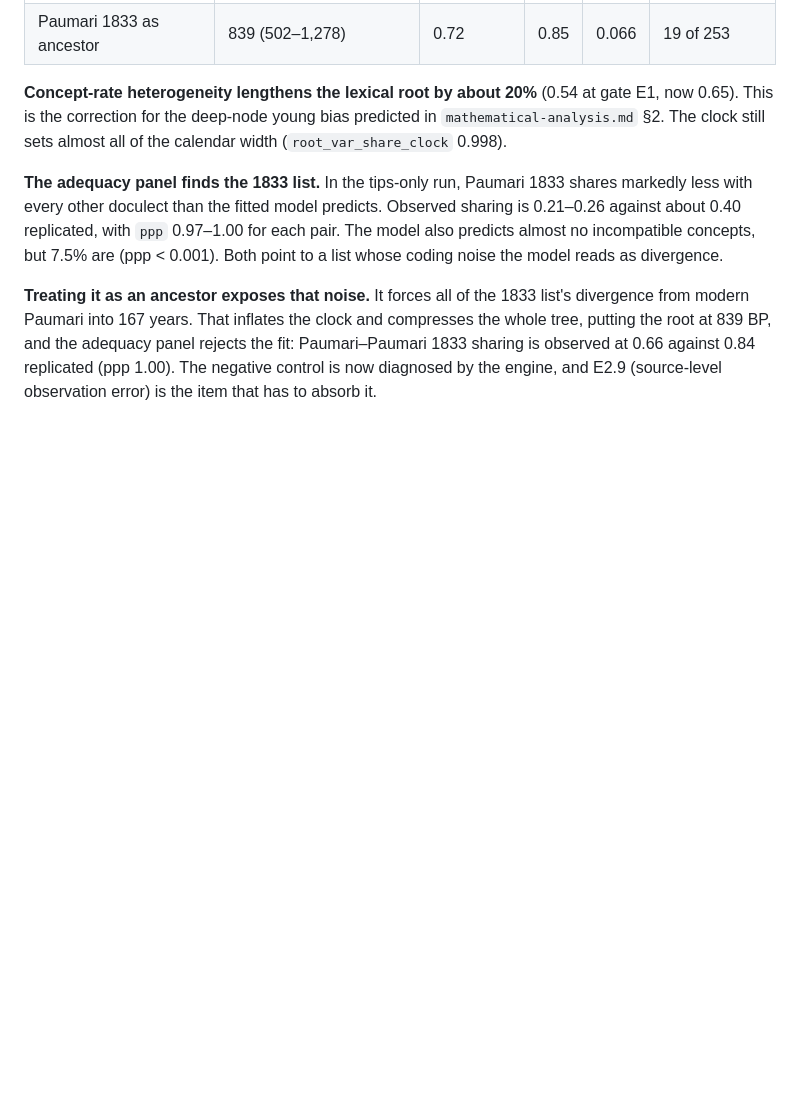
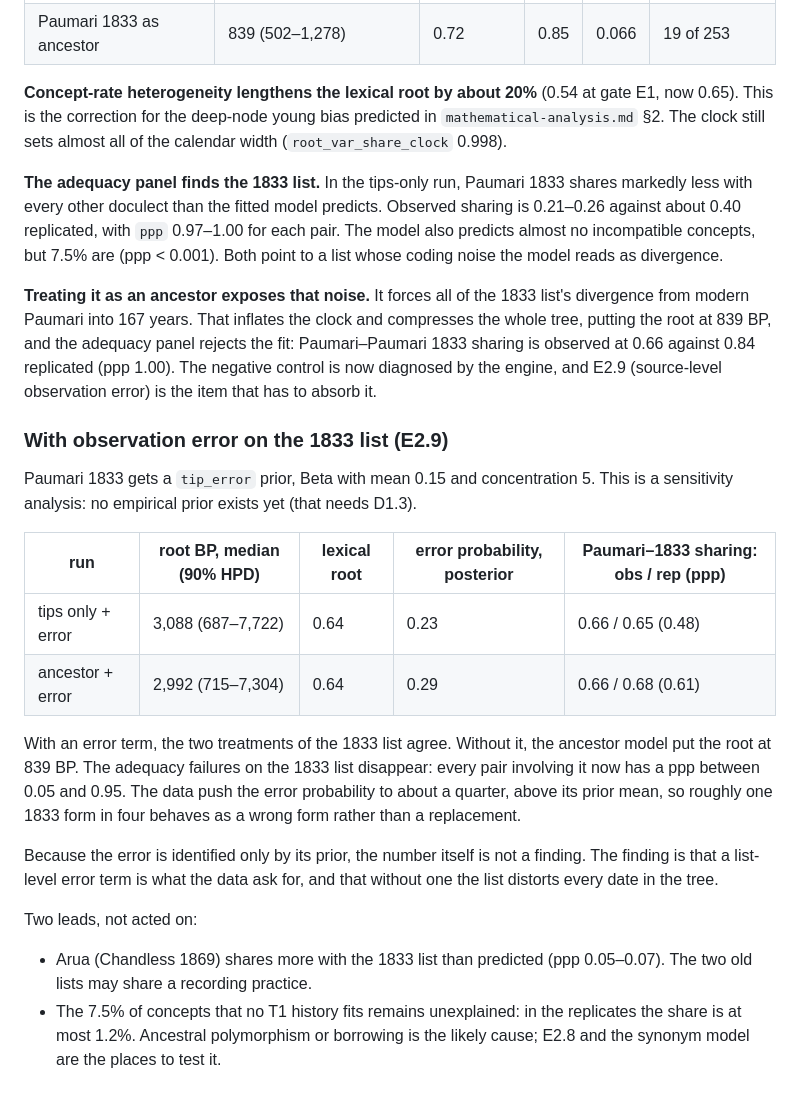
Before and after one commit to tresoldi/clepsydra, a Markdown page: docs/research/arawan-acceptance.md, the part around the change. GitHub-like rendering; blank space fills up the shorter version.

Commit message:
Arawan acceptance: an error term on the 1833 list reconciles both treatments

```diff
--- a/docs/research/arawan-acceptance.md
+++ b/docs/research/arawan-acceptance.md
@@ -93,3 +93,32 @@ adequacy panel rejects the fit: Paumari–Paumari 1833 sharing is observed at
 0.66 against 0.84 replicated (ppp 1.00). The negative control is now
 diagnosed by the engine, and E2.9 (source-level observation error) is the
 item that has to absorb it.
+
+### With observation error on the 1833 list (E2.9)
+
+Paumari 1833 gets a `tip_error` prior, Beta with mean 0.15 and
+concentration 5. This is a sensitivity analysis: no empirical prior exists
+yet (that needs D1.3).
+
+| run | root BP, median (90% HPD) | lexical root | error probability, posterior | Paumari–1833 sharing: obs / rep (ppp) |
+|---|---|---|---|---|
+| tips only + error | 3,088 (687–7,722) | 0.64 | 0.23 | 0.66 / 0.65 (0.48) |
+| ancestor + error | 2,992 (715–7,304) | 0.64 | 0.29 | 0.66 / 0.68 (0.61) |
+
+With an error term, the two treatments of the 1833 list agree. Without it,
+the ancestor model put the root at 839 BP. The adequacy failures on the 1833
+list disappear: every pair involving it now has a ppp between 0.05 and 0.95.
+The data push the error probability to about a quarter, above its prior
+mean, so roughly one 1833 form in four behaves as a wrong form rather than a
+replacement.
+
+Because the error is identified only by its prior, the number itself is not
+a finding. The finding is that a list-level error term is what the data ask
+for, and that without one the list distorts every date in the tree.
+
+Two leads, not acted on:
+- Arua (Chandless 1869) shares more with the 1833 list than predicted
+  (ppp 0.05–0.07). The two old lists may share a recording practice.
+- The 7.5% of concepts that no T1 history fits remains unexplained: in the
+  replicates the share is at most 1.2%. Ancestral polymorphism or borrowing
+  is the likely cause; E2.8 and the synonym model are the places to test it.
```
